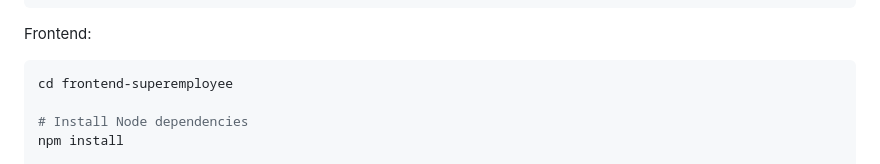
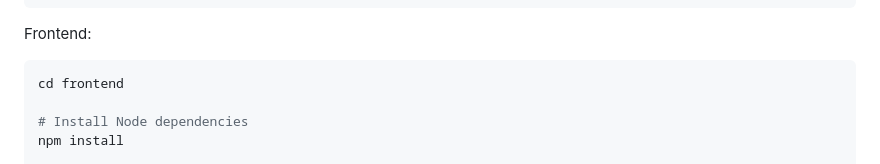
Before and after one commit to tanximsiam/HelpRelief, a Markdown page: README.md, the part around the change. Drawn GitHub-style.

````diff
--- a/README.md
+++ b/README.md
@@ -89,7 +89,7 @@ php artisan serve
 
 Frontend:
 ```bash
-cd frontend-superemployee
+cd frontend
 
 # Install Node dependencies
 npm install
````
